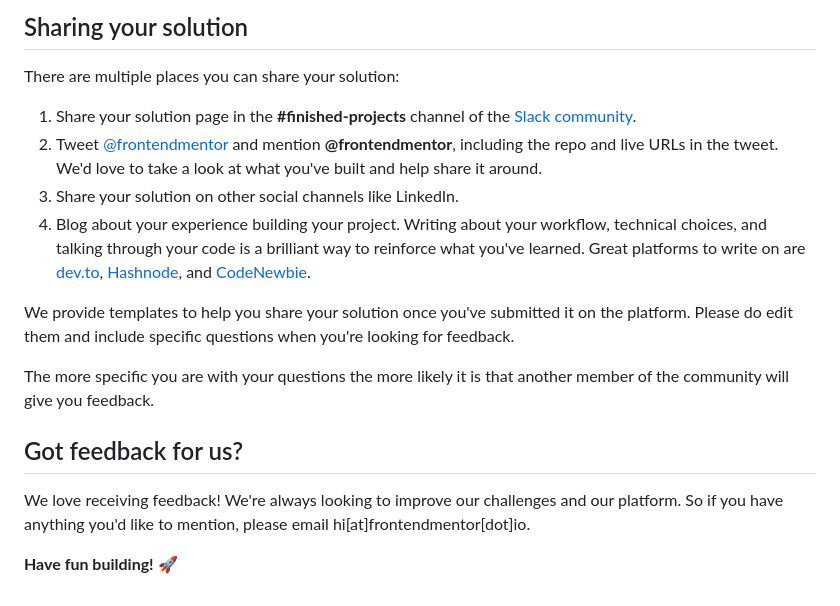
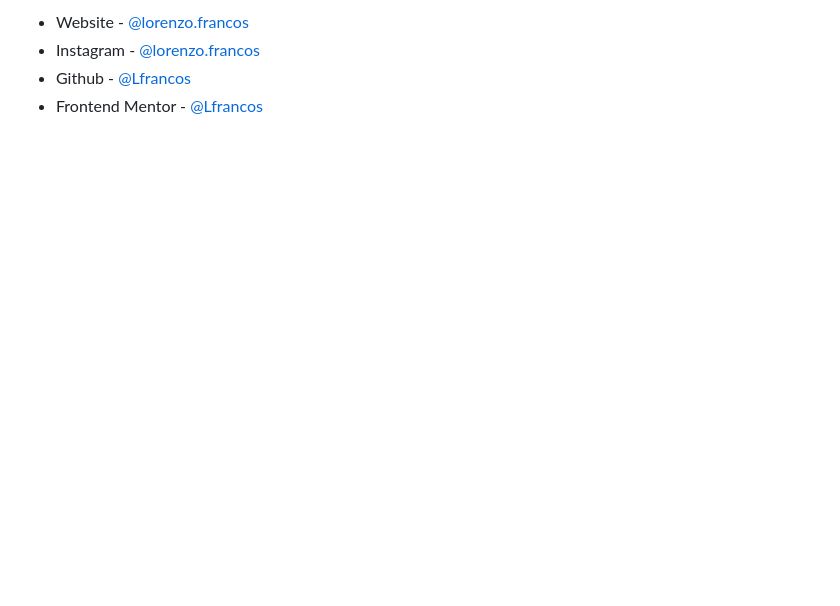
Before and after one commit to Lfrancos/github-user-search-app, a Markdown page: README.md, the part around the change printed below. GitHub-like rendering; blank space fills up the shorter version.

```diff
--- a/README.md
+++ b/README.md
@@ -86,18 +71,4 @@ Remember, if you're looking for feedback on your solution, be sure to ask questi
-## Sharing your solution
-
-There are multiple places you can share your solution:
-
-1. Share your solution page in the **#finished-projects** channel of the [Slack community](https://www.frontendmentor.io/slack).
-2. Tweet [@frontendmentor](https://twitter.com/frontendmentor) and mention **@frontendmentor**, including the repo and live URLs in the tweet. We'd love to take a look at what you've built and help share it around.
-3. Share your solution on other social channels like LinkedIn.
-4. Blog about your experience building your project. Writing about your workflow, technical choices, and talking through your code is a brilliant way to reinforce what you've learned. Great platforms to write on are [dev.to](https://dev.to/), [Hashnode](https://hashnode.com/), and [CodeNewbie](https://community.codenewbie.org/).
-
-We provide templates to help you share your solution once you've submitted it on the platform. Please do edit them and include specific questions when you're looking for feedback.
-
-The more specific you are with your questions the more likely it is that another member of the community will give you feedback.
-
-## Got feedback for us?
-
-We love receiving feedback! We're always looking to improve our challenges and our platform. So if you have anything you'd like to mention, please email hi[at]frontendmentor[dot]io.
-
-**Have fun building!** 🚀
+- Website - [@lorenzo.francos](https://www.lorenzofrancos.com)
+- Instagram - [@lorenzo.francos](https://www.instagram.com/lorenzo.francos/?hl=en)
+- Github - [@Lfrancos](https://github.com/Lfrancos)
+- Frontend Mentor - [@Lfrancos](https://www.frontendmentor.io/profile/Lfrancos)
```
Also changed, not shown: other parts of README.md (+39 -54 lines), README-template.md (deleted, +0 -115 lines), design/screenshot-01.png (added).
